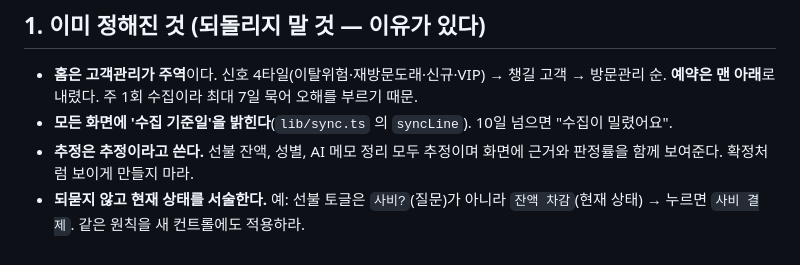
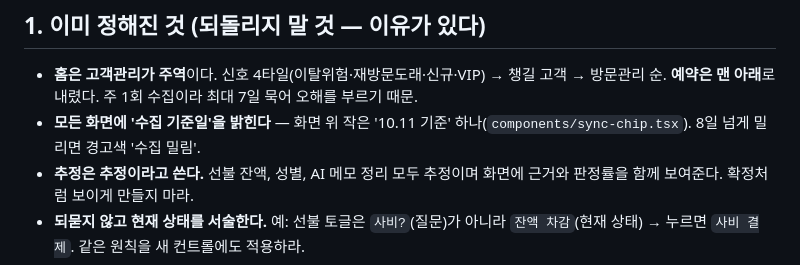
Before and after one commit to yhlee217/Mirrorball, a Markdown page: playbook/UX_PROMPT.md, the part around the change. Drawn GitHub-style.

```diff
--- a/playbook/UX_PROMPT.md
+++ b/playbook/UX_PROMPT.md
@@ -24,7 +24,7 @@
 
 - **홈은 고객관리가 주역**이다. 신호 4타일(이탈위험·재방문도래·신규·VIP) → 챙길 고객 →
   방문관리 순. **예약은 맨 아래**로 내렸다. 주 1회 수집이라 최대 7일 묵어 오해를 부르기 때문.
-- **모든 화면에 '수집 기준일'을 밝힌다**(`lib/sync.ts` 의 `syncLine`). 10일 넘으면 "수집이 밀렸어요".
+- **모든 화면에 '수집 기준일'을 밝힌다** — 화면 위 작은 '10.11 기준' 하나(`components/sync-chip.tsx`). 8일 넘게 밀리면 경고색 '수집 밀림'.
 - **추정은 추정이라고 쓴다.** 선불 잔액, 성별, AI 메모 정리 모두 추정이며 화면에 근거와
   판정률을 함께 보여준다. 확정처럼 보이게 만들지 마라.
 - **되묻지 않고 현재 상태를 서술한다.** 예: 선불 토글은 `사비?`(질문)가 아니라
```
Also changed, not shown: playbook/UX_PLAN_v3.md (+33 -0 lines).
